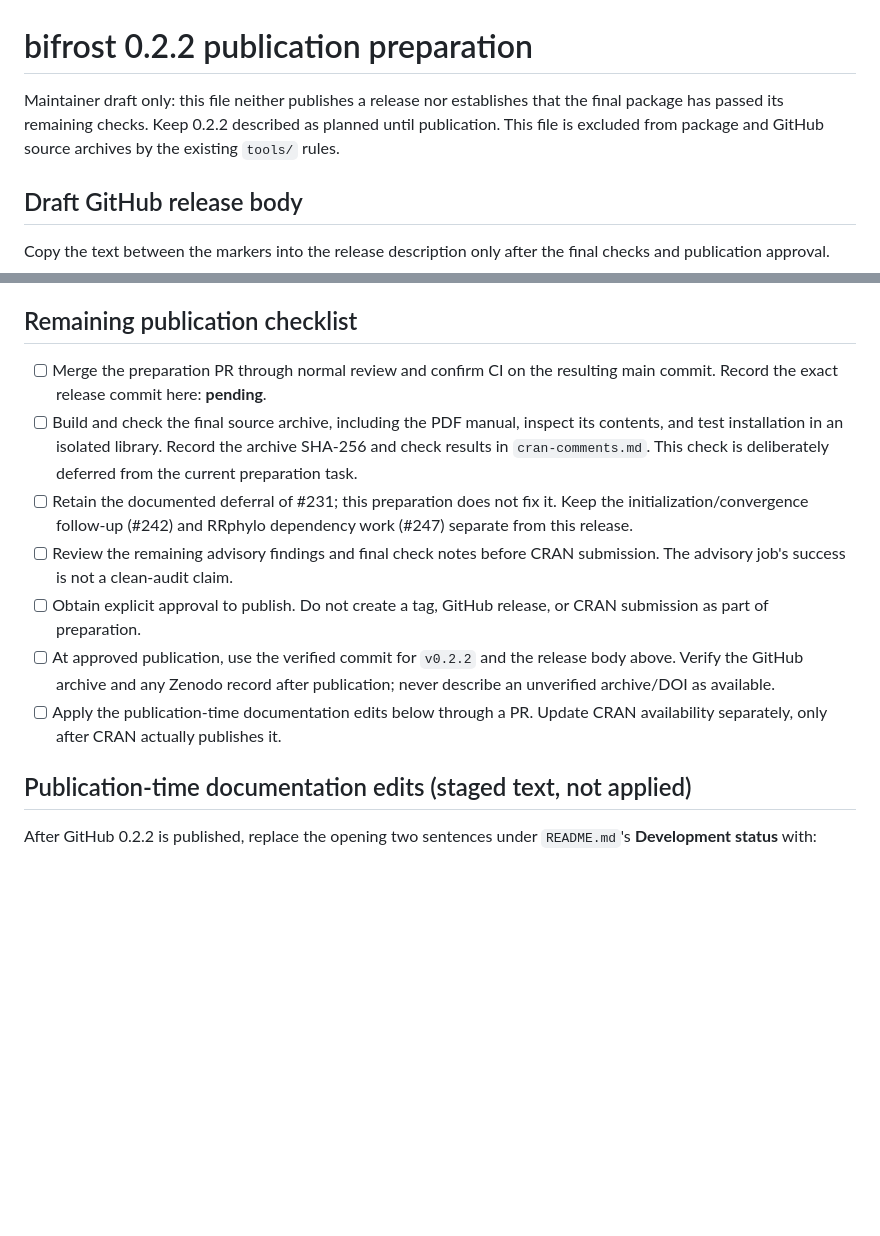
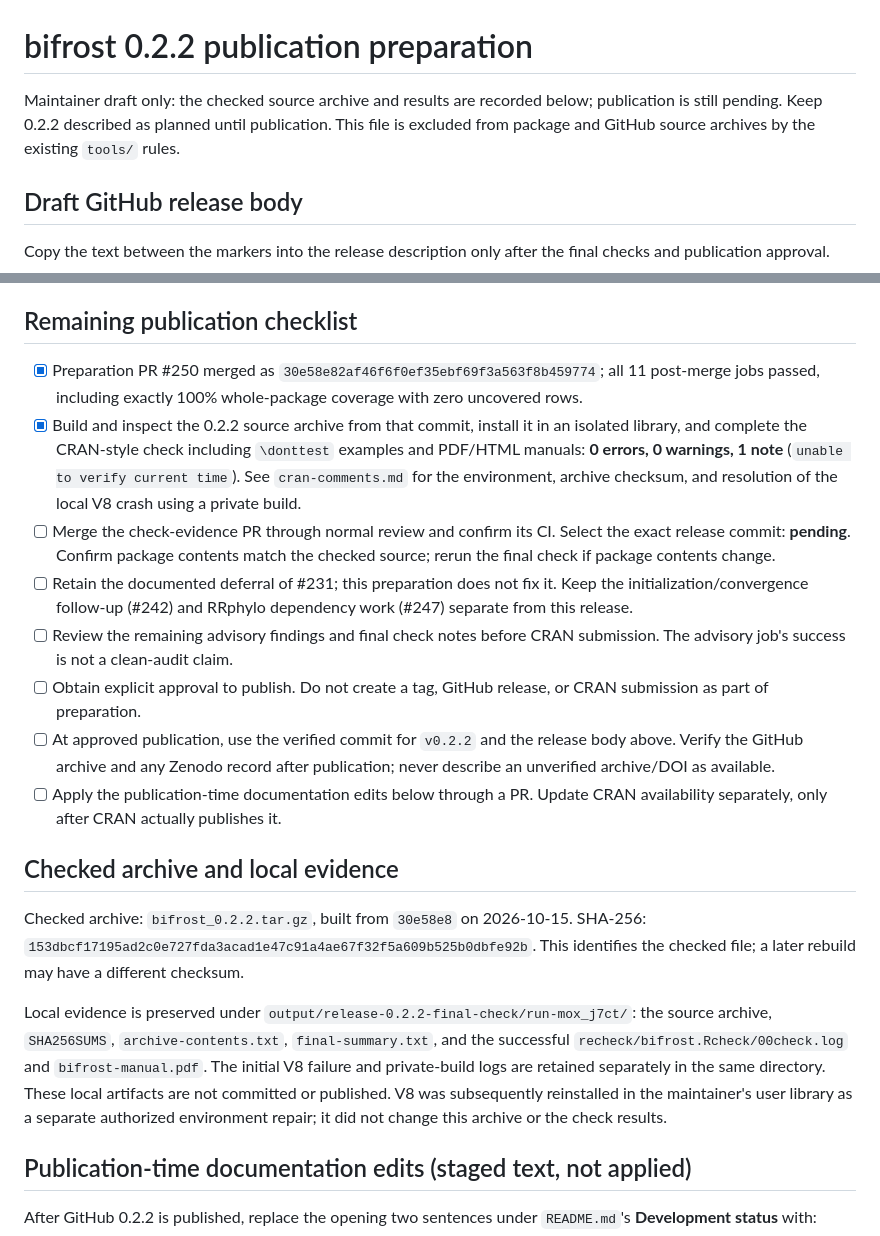
Before and after one commit to jakeberv/bifrost, a Markdown page: tools/releases/0.2.2.md, 2 parts joined by grey strips. Rendered like a GitHub page; blank space fills up the shorter version.

```diff
--- a/tools/releases/0.2.2.md
+++ b/tools/releases/0.2.2.md
@@ -1,9 +1,9 @@
 # bifrost 0.2.2 publication preparation
 
-Maintainer draft only: this file neither publishes a release nor establishes
-that the final package has passed its remaining checks. Keep 0.2.2 described
-as planned until publication. This file is excluded from package and GitHub
-source archives by the existing `tools/` rules.
+Maintainer draft only: the checked source archive and results are recorded
+below; publication is still pending. Keep 0.2.2 described as planned until
+publication. This file is excluded from package and GitHub source archives
+by the existing `tools/` rules.
 
 ## Draft GitHub release body
 
@@ -46,12 +46,17 @@ for details. GitHub publication does not update CRAN automatically.
 
 ## Remaining publication checklist
 
-- [ ] Merge the preparation PR through normal review and confirm CI on the
-  resulting main commit. Record the exact release commit here: **pending**.
-- [ ] Build and check the final source archive, including the PDF manual,
-  inspect its contents, and test installation in an isolated library. Record
-  the archive SHA-256 and check results in `cran-comments.md`. This check is
-  deliberately deferred from the current preparation task.
+- [x] Preparation PR #250 merged as
+  `30e58e82af46f6f0ef35ebf69f3a563f8b459774`; all 11 post-merge jobs passed,
+  including exactly 100% whole-package coverage with zero uncovered rows.
+- [x] Build and inspect the 0.2.2 source archive from that commit, install it
+  in an isolated library, and complete the CRAN-style check including
+  `\donttest` examples and PDF/HTML manuals: **0 errors, 0 warnings, 1 note**
+  (`unable to verify current time`). See `cran-comments.md` for the environment,
+  archive checksum, and resolution of the local V8 crash using a private build.
+- [ ] Merge the check-evidence PR through normal review and confirm its CI.
+  Select the exact release commit: **pending**. Confirm package contents match
+  the checked source; rerun the final check if package contents change.
 - [ ] Retain the documented deferral of #231; this preparation does not fix it.
   Keep the initialization/convergence follow-up (#242) and RRphylo dependency
   work (#247) separate from this release.
@@ -64,6 +69,21 @@ for details. GitHub publication does not update CRAN automatically.
   publication; never describe an unverified archive/DOI as available.
 - [ ] Apply the publication-time documentation edits below through a PR.
   Update CRAN availability separately, only after CRAN actually publishes it.
+
+## Checked archive and local evidence
+
+Checked archive: `bifrost_0.2.2.tar.gz`, built from `30e58e8` on 2026-10-15.
+SHA-256: `153dbcf17195ad2c0e727fda3acad1e47c91a4ae67f32f5a609b525b0dbfe92b`.
+This identifies the checked file; a later rebuild may have a different checksum.
+
+Local evidence is preserved under
+`output/release-0.2.2-final-check/run-mox_j7ct/`: the source archive,
+`SHA256SUMS`, `archive-contents.txt`, `final-summary.txt`, and the successful
+`recheck/bifrost.Rcheck/00check.log` and `bifrost-manual.pdf`. The initial V8
+failure and private-build logs are retained separately in the same directory.
+These local artifacts are not committed or published. V8 was subsequently
+reinstalled in the maintainer's user library as a separate authorized
+environment repair; it did not change this archive or the check results.
 
 ## Publication-time documentation edits (staged text, not applied)
 
```
Also changed, not shown: cran-comments.md (+45 -10 lines).
